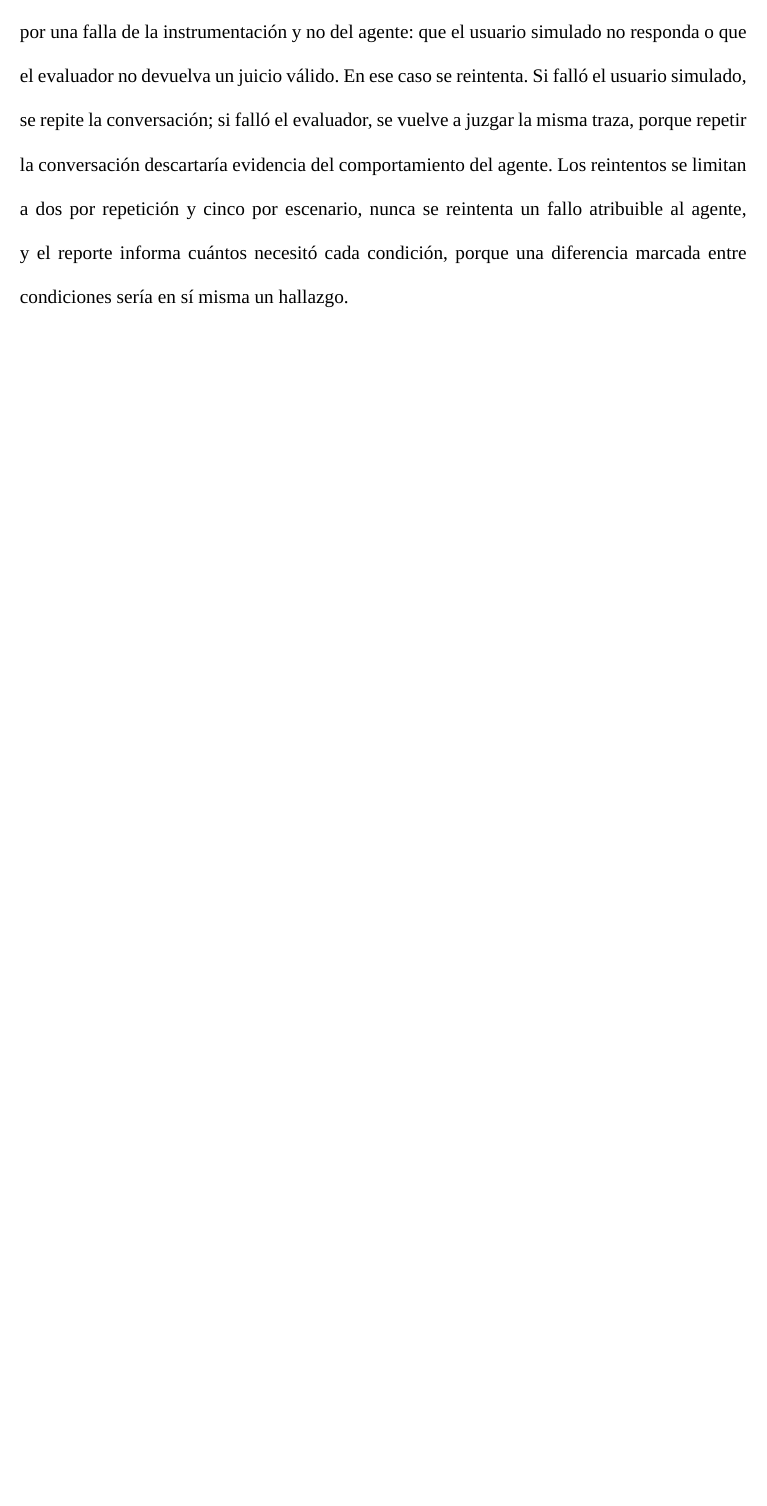
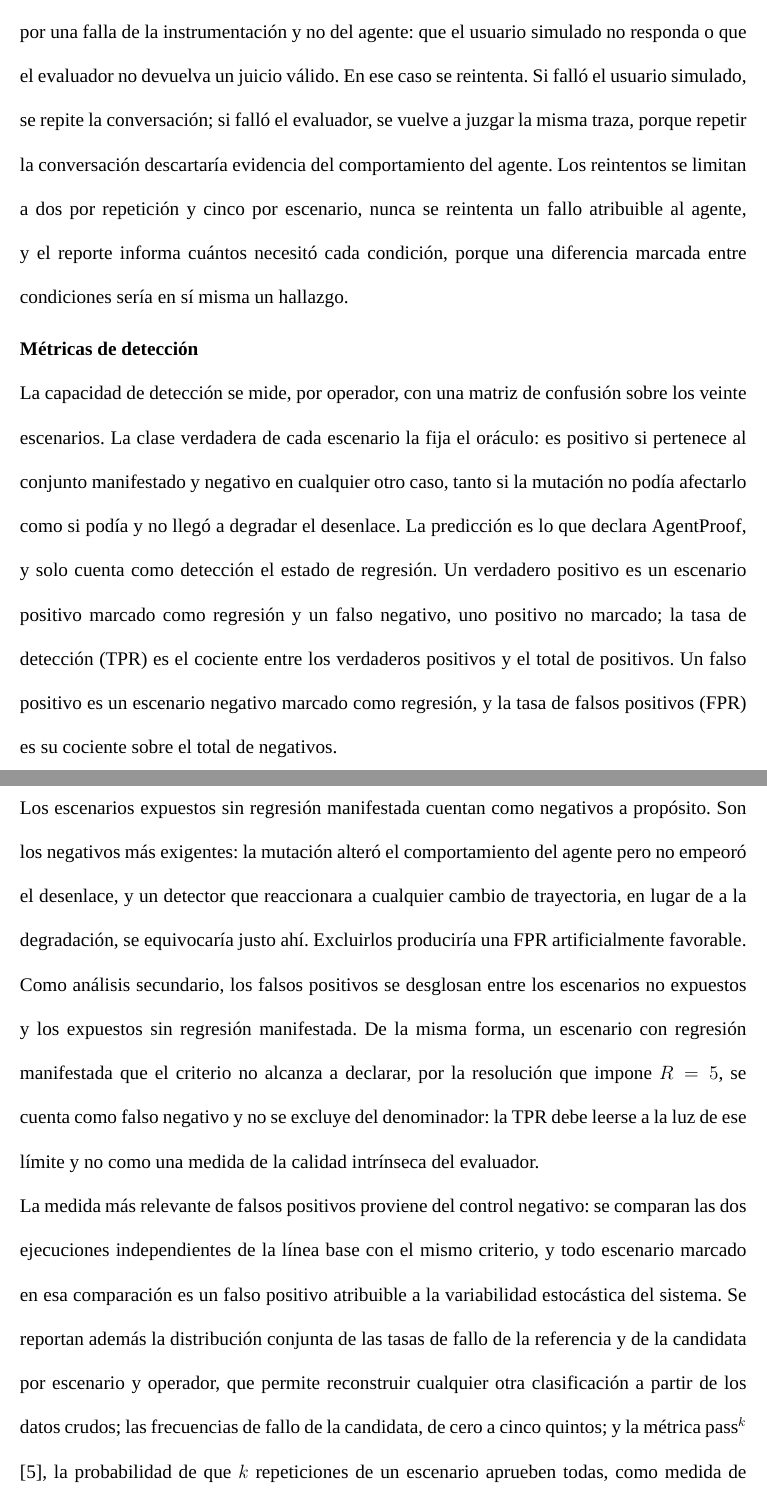
Before and after one commit to junilai/Agent_Proof, a LaTeX thesis (thesis/main.tex, which reads thesis/capitulos/05-diseno-experimental.tex): part of page 33 of 38 before the commit and two parts of pages 33 and 34 of 39 after it, the two joined at a grey line, cut so that both start at the same text, the shorter picture padded with empty space. Compiled offline with XeLaTeX; a missing font is replaced by an installed copy or a similar font; a LaTeX package or settings file that is missing is left out.

Commit message:
tesis: diseño experimental, métricas de detección

```diff
--- a/thesis/capitulos/05-diseno-experimental.tex
+++ b/thesis/capitulos/05-diseno-experimental.tex
@@ -59,4 +59,14 @@ El reporte distingue por eso tres estados por escenario. Es una \textit{regresi
 \par
 Hay ocho condiciones por framework: dos ejecuciones independientes de la línea base y las seis mutaciones. La primera línea base es la referencia de todas las comparaciones y la segunda se reserva al control negativo. Con veinte escenarios y cinco repeticiones, el experimento principal suma 800 conversaciones en Claude Agent SDK, y la replicación en LangGraph, con la línea base y las tres mutaciones de la familia A, suma otras 400. Una repetición puede quedar inválida por una falla de la instrumentación y no del agente: que el usuario simulado no responda o que el evaluador no devuelva un juicio válido. En ese caso se reintenta. Si falló el usuario simulado, se repite la conversación; si falló el evaluador, se vuelve a juzgar la misma traza, porque repetir la conversación descartaría evidencia del comportamiento del agente. Los reintentos se limitan a dos por repetición y cinco por escenario, nunca se reintenta un fallo atribuible al agente, y el reporte informa cuántos necesitó cada condición, porque una diferencia marcada entre condiciones sería en sí misma un hallazgo.
 \par
+
+\subtituloapa{Métricas de detección}
+La capacidad de detección se mide, por operador, con una matriz de confusión sobre los veinte escenarios. La clase verdadera de cada escenario la fija el oráculo: es positivo si pertenece al conjunto manifestado y negativo en cualquier otro caso, tanto si la mutación no podía afectarlo como si podía y no llegó a degradar el desenlace. La predicción es lo que declara AgentProof, y solo cuenta como detección el estado de regresión. Un verdadero positivo es un escenario positivo marcado como regresión y un falso negativo, uno positivo no marcado; la tasa de detección (TPR) es el cociente entre los verdaderos positivos y el total de positivos. Un falso positivo es un escenario negativo marcado como regresión, y la tasa de falsos positivos (FPR) es su cociente sobre el total de negativos.
+\par
+Los escenarios expuestos sin regresión manifestada cuentan como negativos a propósito. Son los negativos más exigentes: la mutación alteró el comportamiento del agente pero no empeoró el desenlace, y un detector que reaccionara a cualquier cambio de trayectoria, en lugar de a la degradación, se equivocaría justo ahí. Excluirlos produciría una FPR artificialmente favorable. Como análisis secundario, los falsos positivos se desglosan entre los escenarios no expuestos y los expuestos sin regresión manifestada. De la misma forma, un escenario con regresión manifestada que el criterio no alcanza a declarar, por la resolución que impone $R = 5$, se cuenta como falso negativo y no se excluye del denominador: la TPR debe leerse a la luz de ese límite y no como una medida de la calidad intrínseca del evaluador.
+\par
+La medida más relevante de falsos positivos proviene del control negativo: se comparan las dos ejecuciones independientes de la línea base con el mismo criterio, y todo escenario marcado en esa comparación es un falso positivo atribuible a la variabilidad estocástica del sistema. Se reportan además la distribución conjunta de las tasas de fallo de la referencia y de la candidata por escenario y operador, que permite reconstruir cualquier otra clasificación a partir de los datos crudos; las frecuencias de fallo de la candidata, de cero a cinco quintos; y la métrica pass$^k$ \cite{yao2024taubench}, la probabilidad de que $k$ repeticiones de un escenario aprueben todas, como medida de confiabilidad, estimada sin sesgo por escenario y promediada.
+\par
+Las métricas principales se calculan sobre la familia A, cuyo conjunto expuesto es inequívoco. La familia B se reporta por separado, acompañada de su tamaño de efecto: la diferencia entre las tasas medias de aprobación de la referencia y de la candidata, sobre su conjunto expuesto y sobre toda la suite. D3 no define conjunto expuesto, porque un cambio de modelo no produce fallo en todo escenario, y se analiza únicamente por su tamaño de efecto sobre la suite completa. Todas las cifras se calculan con un único comando del repositorio, que se niega a hacerlo mientras quede algún caso pendiente de anotación manual. En todos los experimentos se reportan además el costo y la latencia por escenario evaluado, desglosados por componente.
+\par
 \endgroup
```
